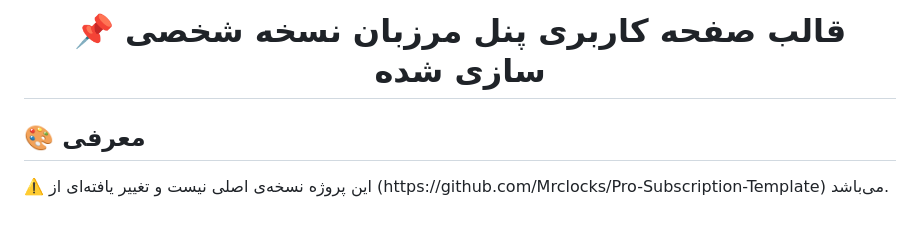
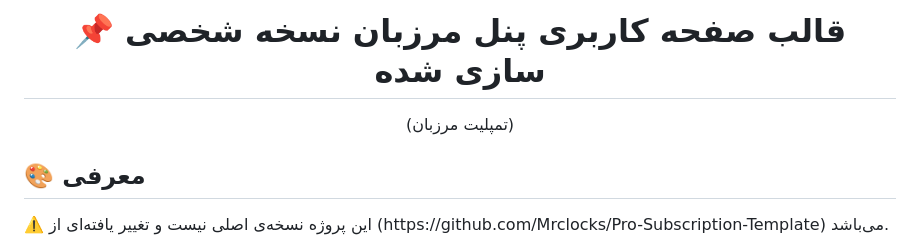
Before and after one commit to sarouk/Pro-Subscription-Template, a Markdown page: README.md, the part around the change. Drawn GitHub-style; blank space fills up the shorter version.

```diff
--- a/README.md
+++ b/README.md
@@ -5,7 +5,7 @@
 
 
 # 📌 قالب صفحه کاربری پنل مرزبان نسخه شخصی سازی شده
-
+(تمپلیت مرزبان)
 </div>
 
 
```
